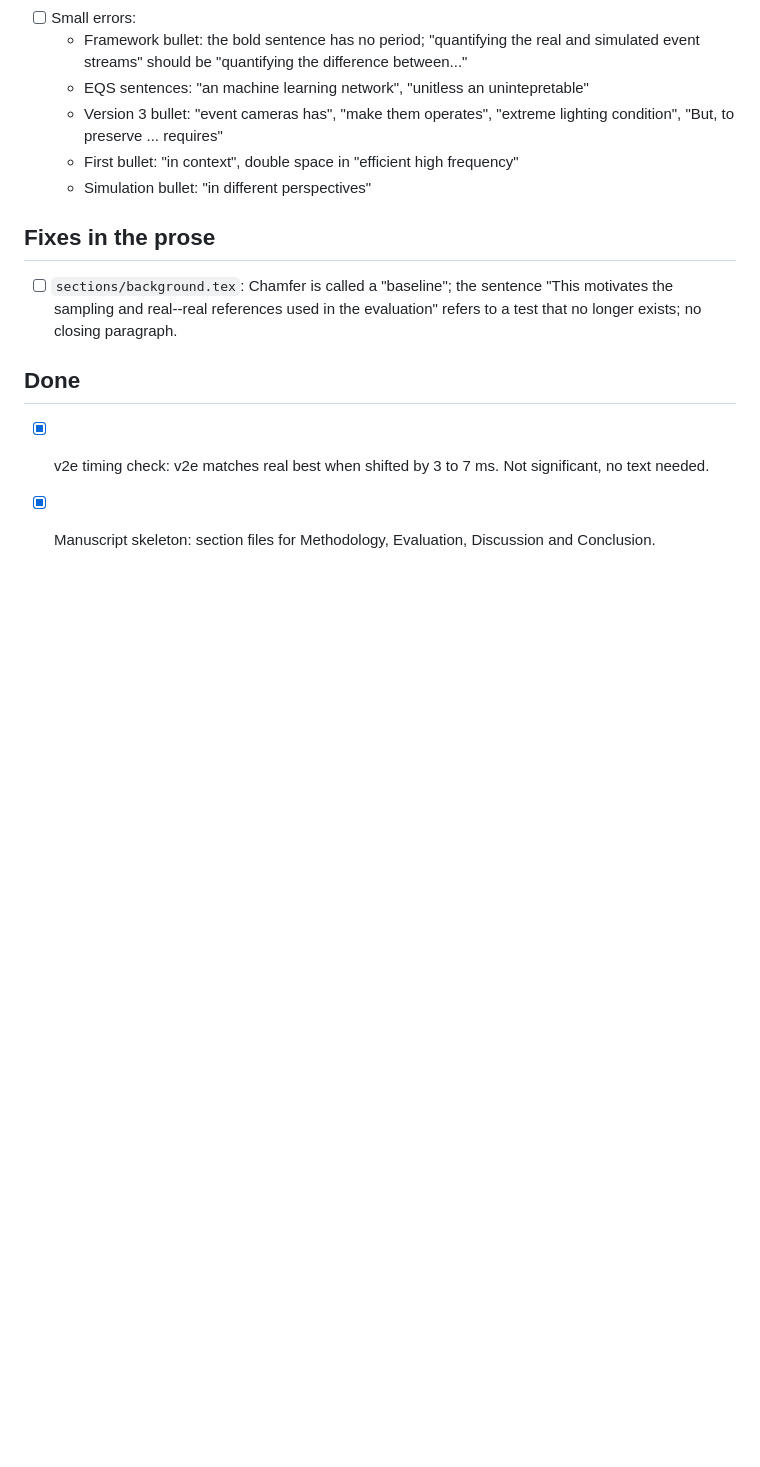
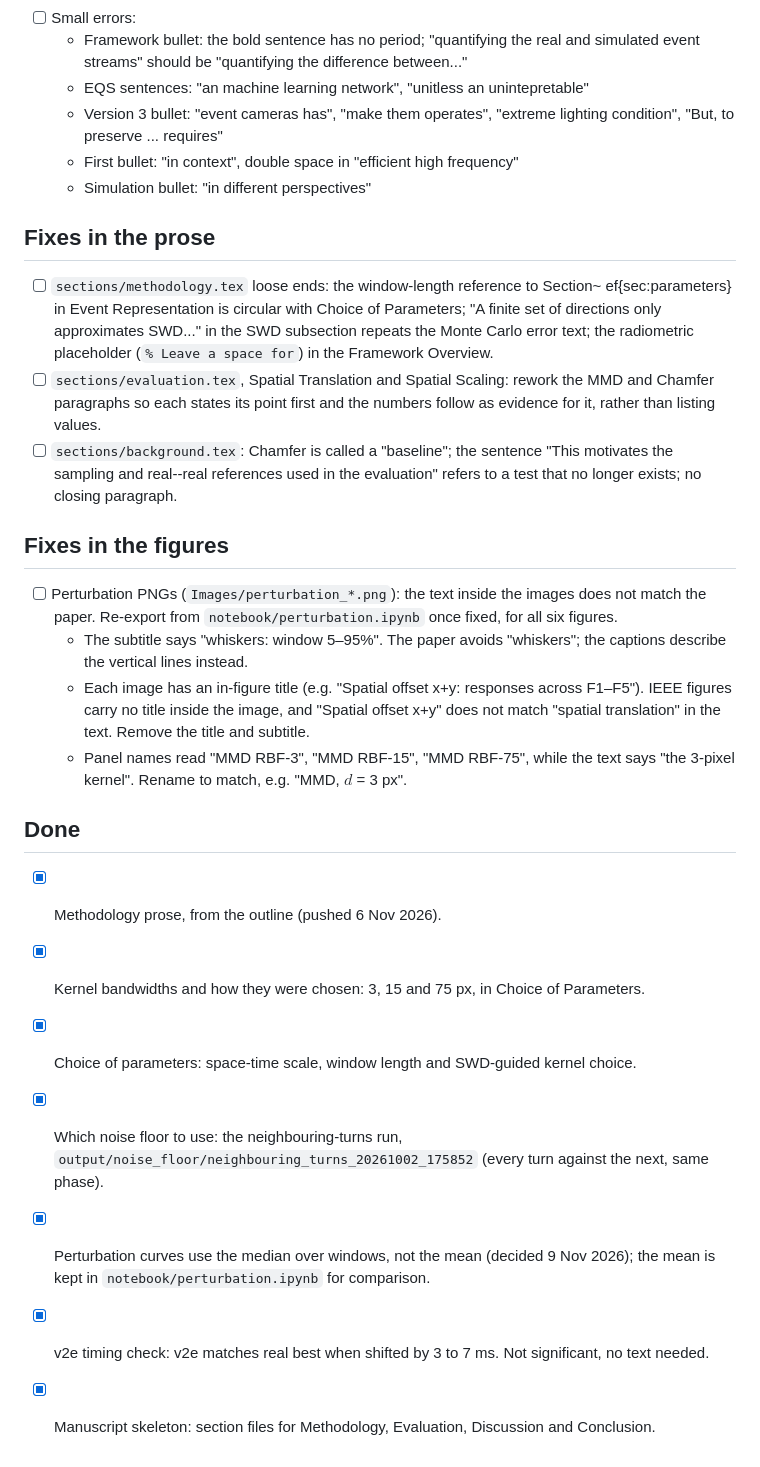
Before and after one commit to cxm3593/EventSimilarityAnalysis, a Markdown page: paper/TODO.md, the part around one of its changes. GitHub-like rendering; blank space fills up the shorter version.

```diff
--- a/paper/TODO.md
+++ b/paper/TODO.md
@@ -43,9 +40,24 @@ Tick an item by changing `[ ]` to `[x]`.
 
 ## Fixes in the prose
 
+- [ ] `sections/methodology.tex` loose ends: the window-length reference to Section~
+ef{sec:parameters} in Event Representation is circular with Choice of Parameters; "A finite set of directions only approximates SWD..." in the SWD subsection repeats the Monte Carlo error text; the radiometric placeholder (`% Leave a space for`) in the Framework Overview.
+- [ ] `sections/evaluation.tex`, Spatial Translation and Spatial Scaling: rework the MMD and Chamfer paragraphs so each states its point first and the numbers follow as evidence for it, rather than listing values.
 - [ ] `sections/background.tex`: Chamfer is called a "baseline"; the sentence "This motivates the sampling and real--real references used in the evaluation" refers to a test that no longer exists; no closing paragraph.
+
+## Fixes in the figures
+
+- [ ] Perturbation PNGs (`Images/perturbation_*.png`): the text inside the images does not match the paper. Re-export from `notebook/perturbation.ipynb` once fixed, for all six figures.
+  - The subtitle says "whiskers: window 5–95%". The paper avoids "whiskers"; the captions describe the vertical lines instead.
+  - Each image has an in-figure title (e.g. "Spatial offset x+y: responses across F1–F5"). IEEE figures carry no title inside the image, and "Spatial offset x+y" does not match "spatial translation" in the text. Remove the title and subtitle.
+  - Panel names read "MMD RBF-3", "MMD RBF-15", "MMD RBF-75", while the text says "the 3-pixel kernel". Rename to match, e.g. "MMD, $d$ = 3 px".
 
 ## Done
 
+- [x] Methodology prose, from the outline (pushed 6 Nov 2026).
+- [x] Kernel bandwidths and how they were chosen: 3, 15 and 75 px, in Choice of Parameters.
+- [x] Choice of parameters: space-time scale, window length and SWD-guided kernel choice.
+- [x] Which noise floor to use: the neighbouring-turns run, `output/noise_floor/neighbouring_turns_20261002_175852` (every turn against the next, same phase).
+- [x] Perturbation curves use the median over windows, not the mean (decided 9 Nov 2026); the mean is kept in `notebook/perturbation.ipynb` for comparison.
 - [x] v2e timing check: v2e matches real best when shifted by 3 to 7 ms. Not significant, no text needed.
 - [x] Manuscript skeleton: section files for Methodology, Evaluation, Discussion and Conclusion.
```
Also changed, not shown: other parts of paper/TODO.md (+6 -9 lines).
